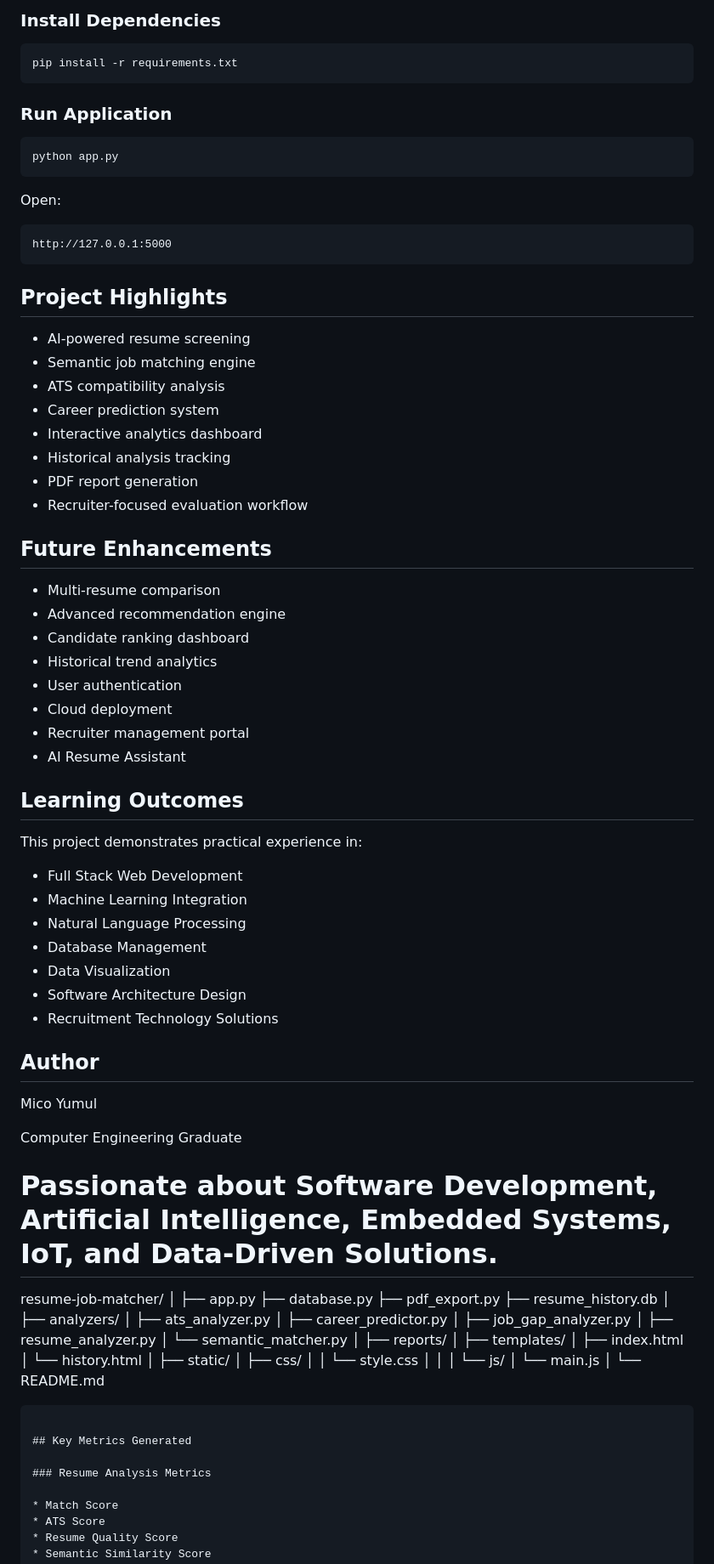
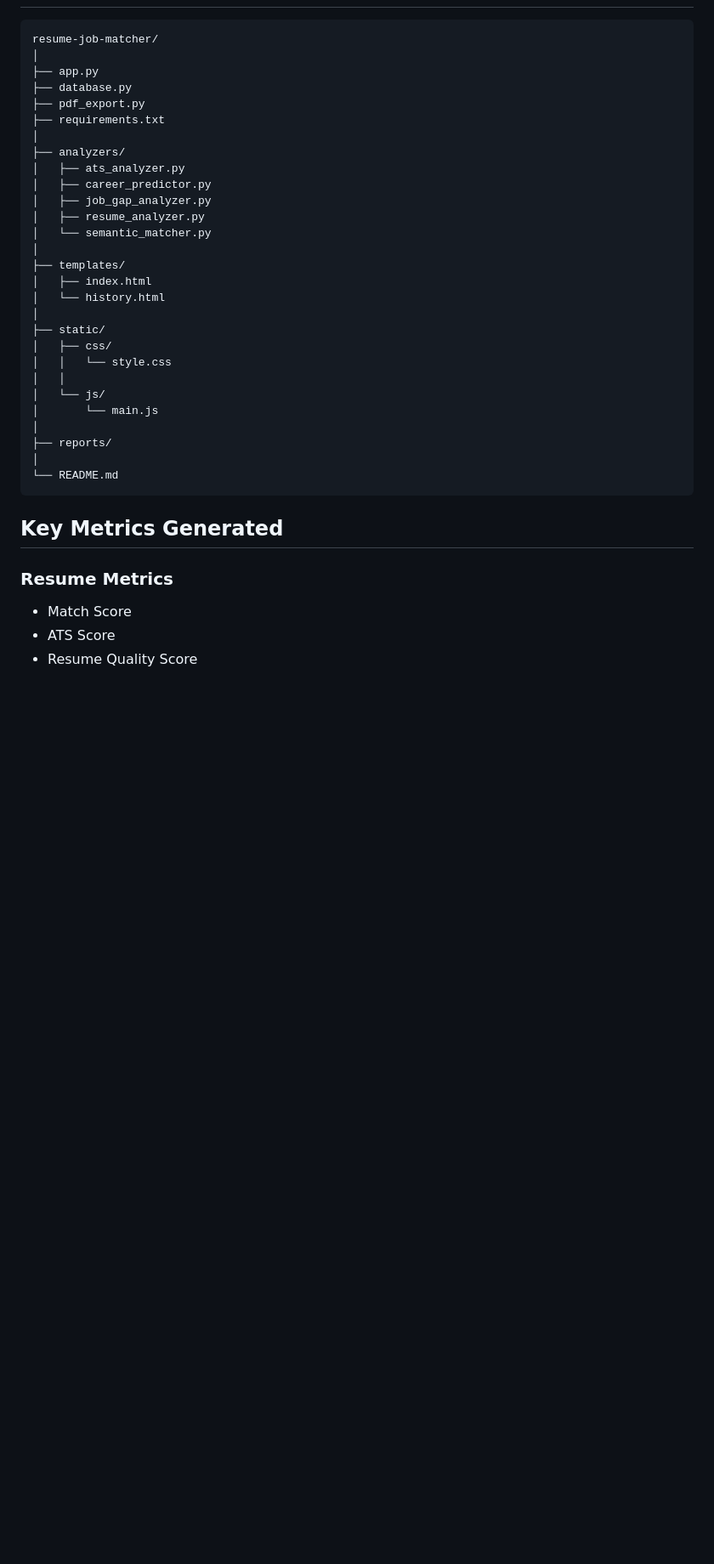
Before and after one commit to MicoYumul/ResumeJobMatcher, a Markdown page: README.md, the part around one of its changes. Shown at 85% size. GitHub-like rendering; blank space fills up the shorter version.

Commit message:
Revise README for improved clarity and detail
Updated README to enhance clarity and structure, including feature descriptions, installation instructions, and project highlights.

````diff
--- a/README.md
+++ b/README.md
@@ -220,69 +91,9 @@ source venv/bin/activate
-### Install Dependencies
-
-```bash
-pip install -r requirements.txt
-```
-
-### Run Application
-
-```bash
-python app.py
-```
-
-Open:
-
-```text
-http://127.0.0.1:5000
-```
-
-## Project Highlights
-
-* AI-powered resume screening
-* Semantic job matching engine
-* ATS compatibility analysis
-* Career prediction system
-* Interactive analytics dashboard
-* Historical analysis tracking
-* PDF report generation
-* Recruiter-focused evaluation workflow
-
-## Future Enhancements
-
-* Multi-resume comparison
-* Advanced recommendation engine
-* Candidate ranking dashboard
-* Historical trend analytics
-* User authentication
-* Cloud deployment
-* Recruiter management portal
-* AI Resume Assistant
-
-## Learning Outcomes
-
-This project demonstrates practical experience in:
-
-* Full Stack Web Development
-* Machine Learning Integration
-* Natural Language Processing
-* Database Management
-* Data Visualization
-* Software Architecture Design
-* Recruitment Technology Solutions
-
-## Author
-
-Mico Yumul
-
-Computer Engineering Graduate
-
-Passionate about Software Development, Artificial Intelligence, Embedded Systems, IoT, and Data-Driven Solutions.
-=======
 resume-job-matcher/
 │
 ├── app.py
 ├── database.py
 ├── pdf_export.py
-├── resume_history.db
+├── requirements.txt
 │
 ├── analyzers/
 │   ├── ats_analyzer.py
@@ -290,8 +101,6 @@ resume-job-matcher/
 │   ├── job_gap_analyzer.py
 │   ├── resume_analyzer.py
 │   └── semantic_matcher.py
-│
-├── reports/
 │
 ├── templates/
 │   ├── index.html
@@ -304,12 +113,14 @@ resume-job-matcher/
 │   └── js/
 │       └── main.js
 │
+├── reports/
+│
 └── README.md
 ```
 
 ## Key Metrics Generated
 
-### Resume Analysis Metrics
+### Resume Metrics
 
 * Match Score
 * ATS Score
````
Also changed, not shown: other parts of README.md (+85 -171 lines).
